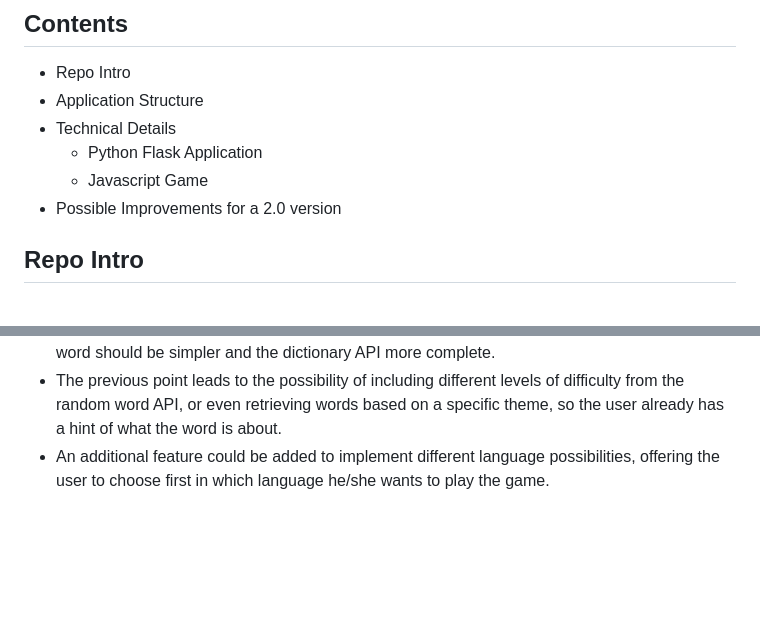
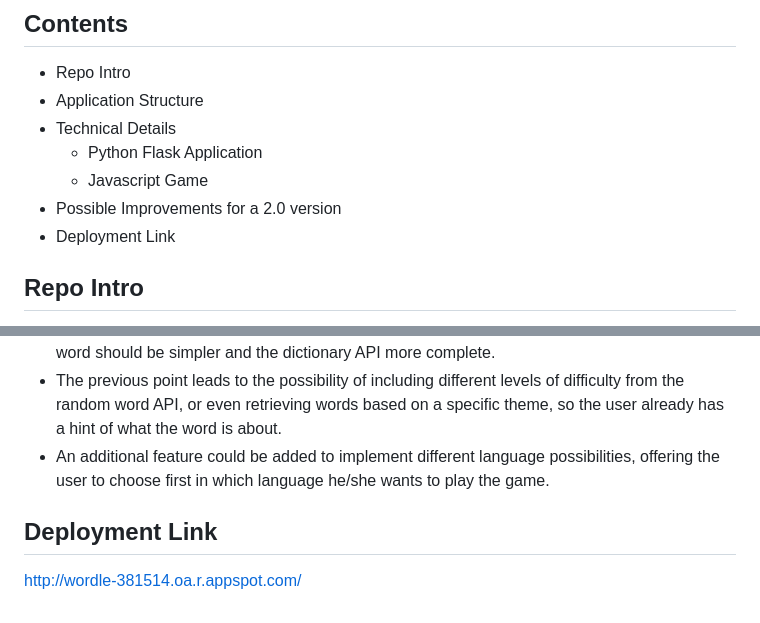
Before and after one commit to carlospiqueras73/wordle-clone, a Markdown page: README.md, 2 parts joined by grey strips. GitHub-like rendering; blank space fills up the shorter version.

Commit message:
added deployment link

```diff
--- a/README.md
+++ b/README.md
@@ -8,6 +8,7 @@
   - Python Flask Application
   - Javascript Game
 - Possible Improvements for a 2.0 version
+- Deployment Link
 
 ## Repo Intro
 
@@ -112,3 +113,6 @@ In a hypothetical 2.0 version of this application, many features could be implem
 - The APIs could be chosen better, in terms that a bug had to be fixed because sometimes the random word API is way to complex, that it does not appear in dictionary API, making it impossible for the user to win. This does not happen anymore, but I still believe that the random word should be simpler and the dictionary API more complete.
 - The previous point leads to the possibility of including different levels of difficulty from the random word API, or even retrieving words based on a specific theme, so the user already has a hint of what the word is about.
 - An additional feature could be added to implement different language possibilities, offering the user to choose first in which language he/she wants to play the game.
+
+## Deployment Link
+http://wordle-381514.oa.r.appspot.com/
```
